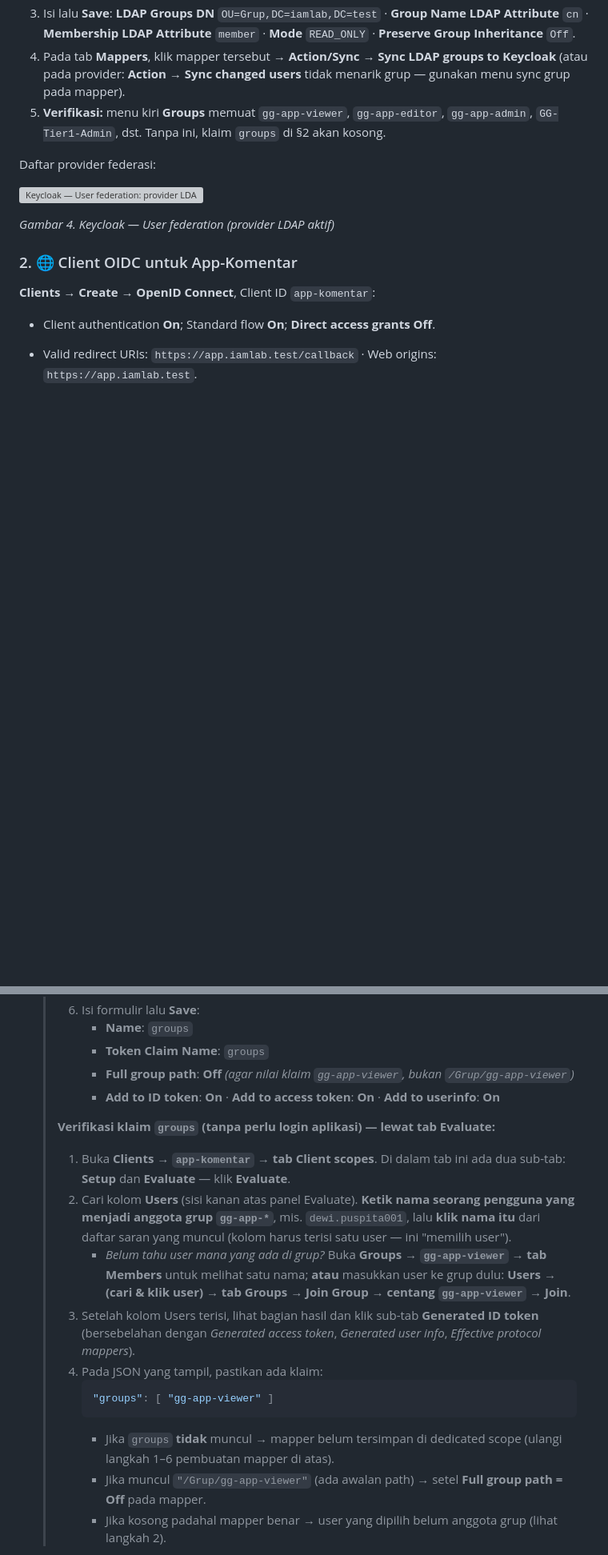
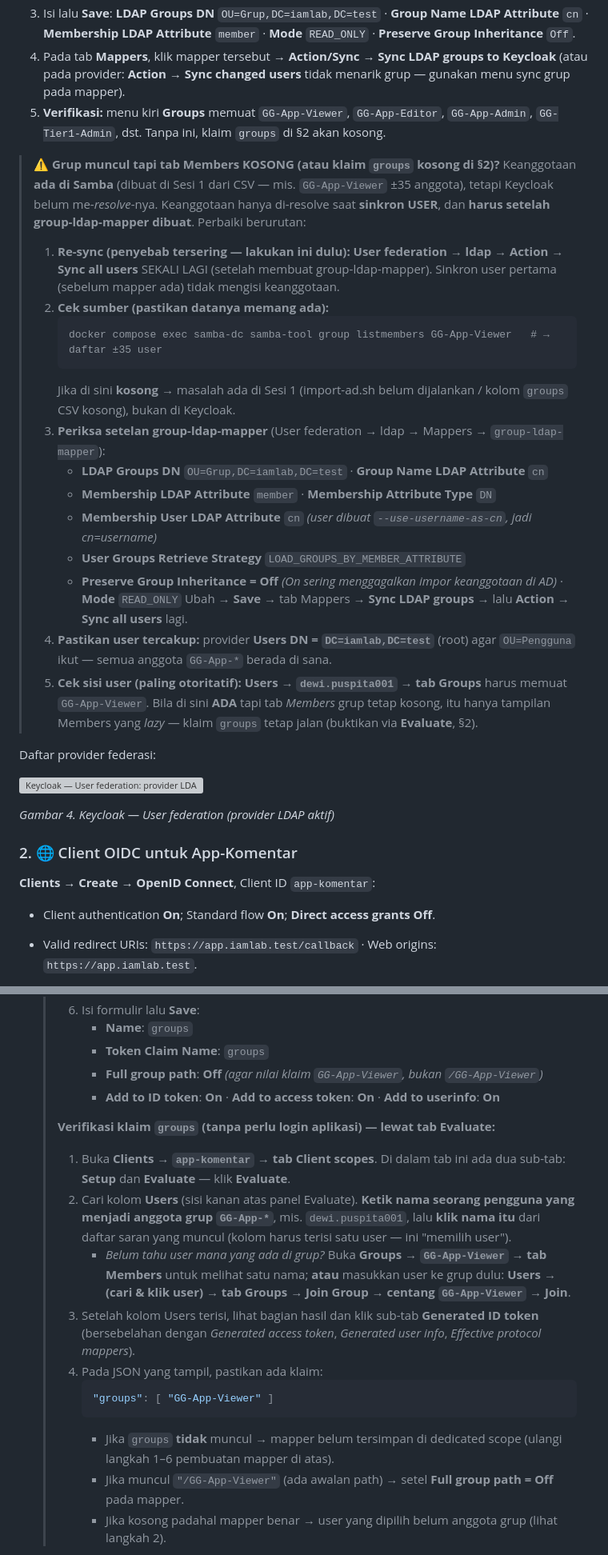
Before and after one commit to rhozaq992/pelatihan-iam-lab, a Markdown page: sesi-2-sso-mfa/README.md, 2 parts joined by grey strips. Shown at 80% size. GitHub-like rendering; blank space fills up the shorter version; grey boxes are pictures that could not be loaded.

Commit message:
Sesi 2 §1: tambah troubleshooting 'grup muncul tapi Members kosong' (re-sync users setelah group-ldap-mapper, cek samba-tool listmembers, setelan mapper, cek via Users>Groups); samakan case nama grup ke GG-App-* (sesuai app.py & Samba, bukan lowercase)

````diff
--- a/sesi-2-sso-mfa/README.md
+++ b/sesi-2-sso-mfa/README.md
@@ -157,8 +157,35 @@ Cocokkan layar Anda dengan tangkapan berikut (form terisi), lalu — **berurutan
 4. Pada tab **Mappers**, klik mapper tersebut → **Action/Sync → Sync LDAP groups to Keycloak**
    (atau pada provider: **Action → Sync changed users** tidak menarik grup — gunakan menu sync
    grup pada mapper).
-5. **Verifikasi:** menu kiri **Groups** memuat `gg-app-viewer`, `gg-app-editor`, `gg-app-admin`,
+5. **Verifikasi:** menu kiri **Groups** memuat `GG-App-Viewer`, `GG-App-Editor`, `GG-App-Admin`,
    `GG-Tier1-Admin`, dst. Tanpa ini, klaim `groups` di §2 akan kosong.
+
+> **⚠️ Grup muncul tapi tab Members KOSONG (atau klaim `groups` kosong di §2)?**
+> Keanggotaan **ada di Samba** (dibuat di Sesi 1 dari CSV — mis. `GG-App-Viewer` ±35 anggota),
+> tetapi Keycloak belum me-*resolve*-nya. Keanggotaan hanya di-resolve saat **sinkron USER**, dan
+> **harus setelah group-ldap-mapper dibuat**. Perbaiki berurutan:
+>
+> 1. **Re-sync (penyebab tersering — lakukan ini dulu):** **User federation → ldap → Action →
+>    Sync all users** SEKALI LAGI (setelah membuat group-ldap-mapper). Sinkron user pertama
+>    (sebelum mapper ada) tidak mengisi keanggotaan.
+> 2. **Cek sumber (pastikan datanya memang ada):**
+>    ```bash
+>    docker compose exec samba-dc samba-tool group listmembers GG-App-Viewer   # → daftar ±35 user
+>    ```
+>    Jika di sini **kosong** → masalah ada di Sesi 1 (import-ad.sh belum dijalankan / kolom
+>    `groups` CSV kosong), bukan di Keycloak.
+> 3. **Periksa setelan group-ldap-mapper** (User federation → ldap → Mappers → `group-ldap-mapper`):
+>    - **LDAP Groups DN** `OU=Grup,DC=iamlab,DC=test` · **Group Name LDAP Attribute** `cn`
+>    - **Membership LDAP Attribute** `member` · **Membership Attribute Type** `DN`
+>    - **Membership User LDAP Attribute** `cn` *(user dibuat `--use-username-as-cn`, jadi cn=username)*
+>    - **User Groups Retrieve Strategy** `LOAD_GROUPS_BY_MEMBER_ATTRIBUTE`
+>    - **Preserve Group Inheritance = Off** *(On sering menggagalkan impor keanggotaan di AD)* · **Mode** `READ_ONLY`
+>    Ubah → **Save** → tab Mappers → **Sync LDAP groups** → lalu **Action → Sync all users** lagi.
+> 4. **Pastikan user tercakup:** provider **Users DN = `DC=iamlab,DC=test`** (root) agar
+>    `OU=Pengguna` ikut — semua anggota `GG-App-*` berada di sana.
+> 5. **Cek sisi user (paling otoritatif):** **Users → `dewi.puspita001` → tab Groups** harus
+>    memuat `GG-App-Viewer`. Bila di sini **ADA** tapi tab *Members* grup tetap kosong, itu hanya
+>    tampilan Members yang *lazy* — klaim `groups` tetap jalan (buktikan via **Evaluate**, §2).
 
 Daftar provider federasi:
 
@@ -189,7 +216,7 @@ Daftar provider federasi:
   > 6. Isi formulir lalu **Save**:
   >    - **Name**: `groups`
   >    - **Token Claim Name**: `groups`
-  >    - **Full group path**: **Off**  *(agar nilai klaim `gg-app-viewer`, bukan `/Grup/gg-app-viewer`)*
+  >    - **Full group path**: **Off**  *(agar nilai klaim `GG-App-Viewer`, bukan `/GG-App-Viewer`)*
   >    - **Add to ID token**: **On** · **Add to access token**: **On** · **Add to userinfo**: **On**
   >
   > **Verifikasi klaim `groups` (tanpa perlu login aplikasi) — lewat tab Evaluate:**
@@ -197,21 +224,21 @@ Daftar provider federasi:
   > 1. Buka **Clients → `app-komentar` → tab Client scopes**. Di dalam tab ini ada dua sub-tab:
   >    **Setup** dan **Evaluate** — klik **Evaluate**.
   > 2. Cari kolom **Users** (sisi kanan atas panel Evaluate). **Ketik nama seorang pengguna yang
-  >    menjadi anggota grup `gg-app-*`**, mis. `dewi.puspita001`, lalu **klik nama itu** dari
+  >    menjadi anggota grup `GG-App-*`**, mis. `dewi.puspita001`, lalu **klik nama itu** dari
   >    daftar saran yang muncul (kolom harus terisi satu user — ini "memilih user").
-  >    - *Belum tahu user mana yang ada di grup?* Buka **Groups → `gg-app-viewer` → tab Members**
+  >    - *Belum tahu user mana yang ada di grup?* Buka **Groups → `GG-App-Viewer` → tab Members**
   >      untuk melihat satu nama; **atau** masukkan user ke grup dulu: **Users → (cari & klik
-  >      user) → tab Groups → Join Group → centang `gg-app-viewer` → Join**.
+  >      user) → tab Groups → Join Group → centang `GG-App-Viewer` → Join**.
   > 3. Setelah kolom Users terisi, lihat bagian hasil dan klik sub-tab **Generated ID token**
   >    (bersebelahan dengan *Generated access token*, *Generated user info*, *Effective protocol
   >    mappers*).
   > 4. Pada JSON yang tampil, pastikan ada klaim:
   >    ```json
-  >    "groups": [ "gg-app-viewer" ]
+  >    "groups": [ "GG-App-Viewer" ]
   >    ```
   >    - Jika `groups` **tidak** muncul → mapper belum tersimpan di dedicated scope (ulangi
   >      langkah 1–6 pembuatan mapper di atas).
-  >    - Jika muncul `"/Grup/gg-app-viewer"` (ada awalan path) → setel **Full group path = Off**
+  >    - Jika muncul `"/GG-App-Viewer"` (ada awalan path) → setel **Full group path = Off**
   >      pada mapper.
   >    - Jika kosong padahal mapper benar → user yang dipilih belum anggota grup (lihat langkah 2).
 
````
Also changed, not shown: other parts of sesi-2-sso-mfa/README.md (+2 -2 lines).
